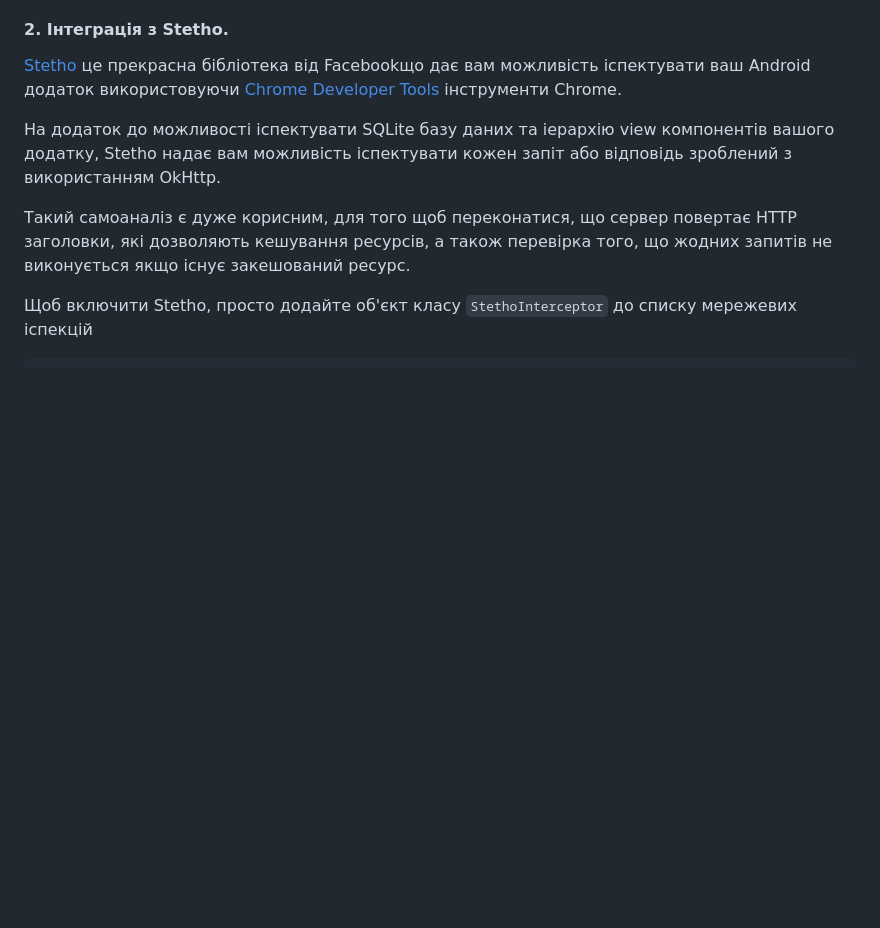
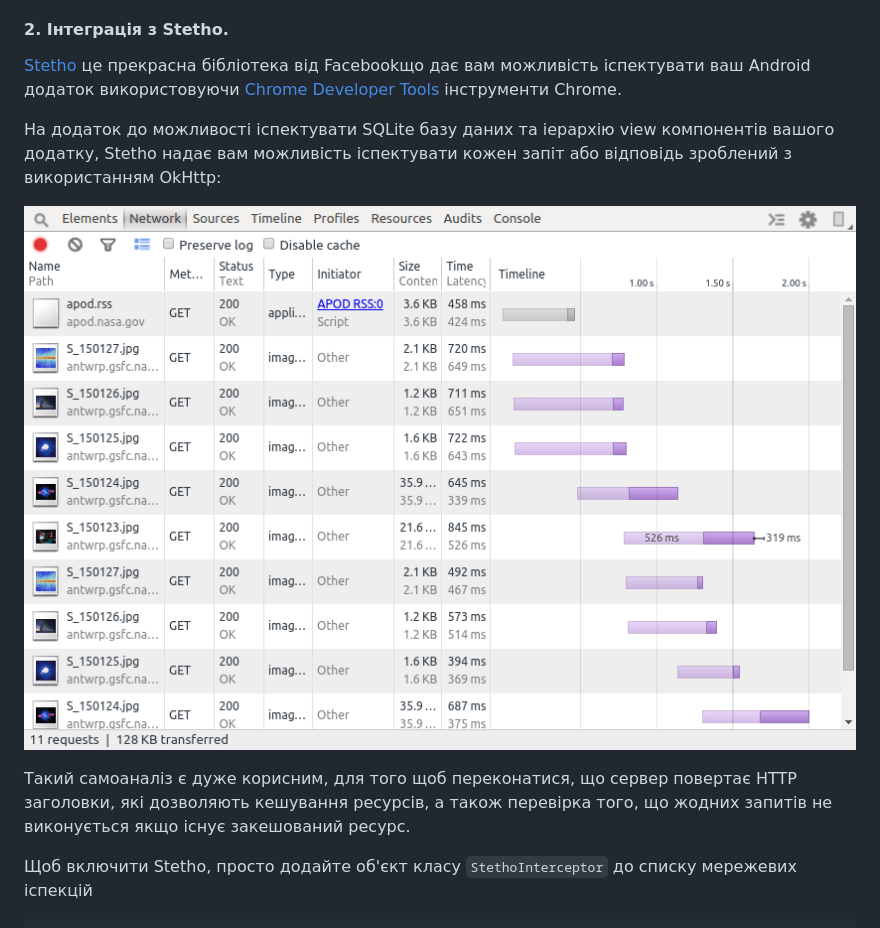
Before and after one commit to skyrylyuk/skyrylyuk.github.io, a Markdown page: translations/EffectiveOkHttp.md, the part around the change. Drawn GitHub-style; pictures changed too: translations/images/stetho-inspector-network.png (added); blank space fills up the shorter version.

Commit message:
Add Stetho inspector network image

```diff
--- a/translations/EffectiveOkHttp.md
+++ b/translations/EffectiveOkHttp.md
@@ -33,7 +33,9 @@ if (baseDir != null) {
 
 [Stetho](http://facebook.github.io/stetho/) це прекрасна бібліотека від Facebookщо дає вам можливість іспектувати ваш Android додаток використовуючи [Chrome Developer Tools](https://developers.google.com/web/tools/setup/workspace/setup-devtools) інструменти Chrome.
 
-На додаток до можливості іспектувати SQLite базу даних та іерархію view компонентів вашого додатку, Stetho надає вам можливість іспектувати кожен запіт або відповідь зроблений з використанням OkHttp.
+На додаток до можливості іспектувати SQLite базу даних та іерархію view компонентів вашого додатку, Stetho надає вам можливість іспектувати кожен запіт або відповідь зроблений з використанням OkHttp:
+
+![Stetho inspector network](images/stetho-inspector-network.png)
 
 Такий самоаналіз є дуже корисним, для того щоб переконатися, що сервер повертає HTTP заголовки, які дозволяють кешування ресурсів, а також перевірка того, що жодних запитів не виконується якщо існує закешований ресурс.
 
```
Also changed, not shown: 1 other file.
